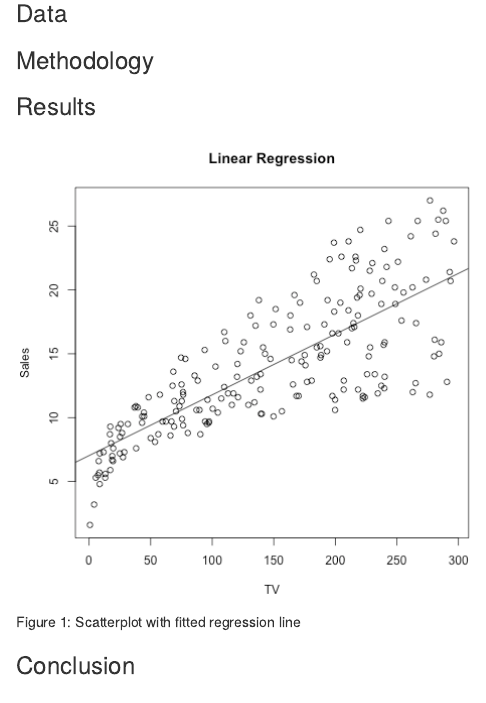
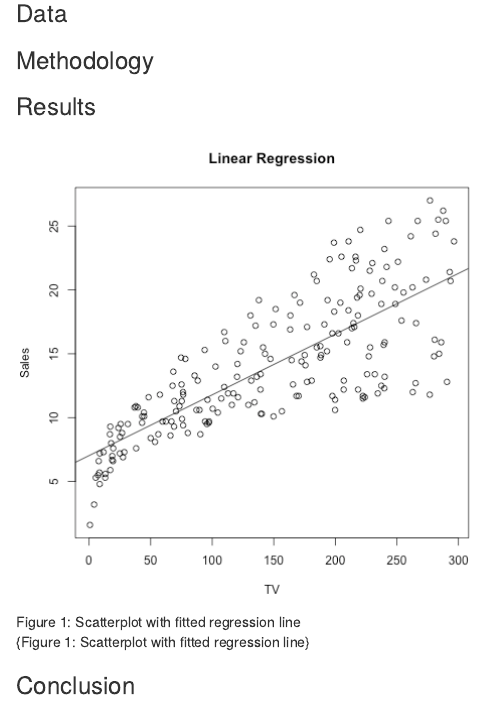
Before and after one commit to priscillahartono/stat159fall2016, an R Markdown document (HW2/report/report.Rmd): the page in a window 1100 px wide, from 470 px down. Rendered offline with R 4.5, knitr and Pandoc, with nearby package versions.

Commit message:
Added caption

```diff
--- a/HW2/report/report.Rmd
+++ b/HW2/report/report.Rmd
@@ -31,6 +31,6 @@ Link to dataset used:
 
 ### Results
 ![Figure 1: Scatterplot with fitted regression line](../images/scatterplot-tv-sales.png)
-
+<caption align = "bottom"> {Figure 1: Scatterplot with fitted regression line} </caption>
 
 ### Conclusion
```
